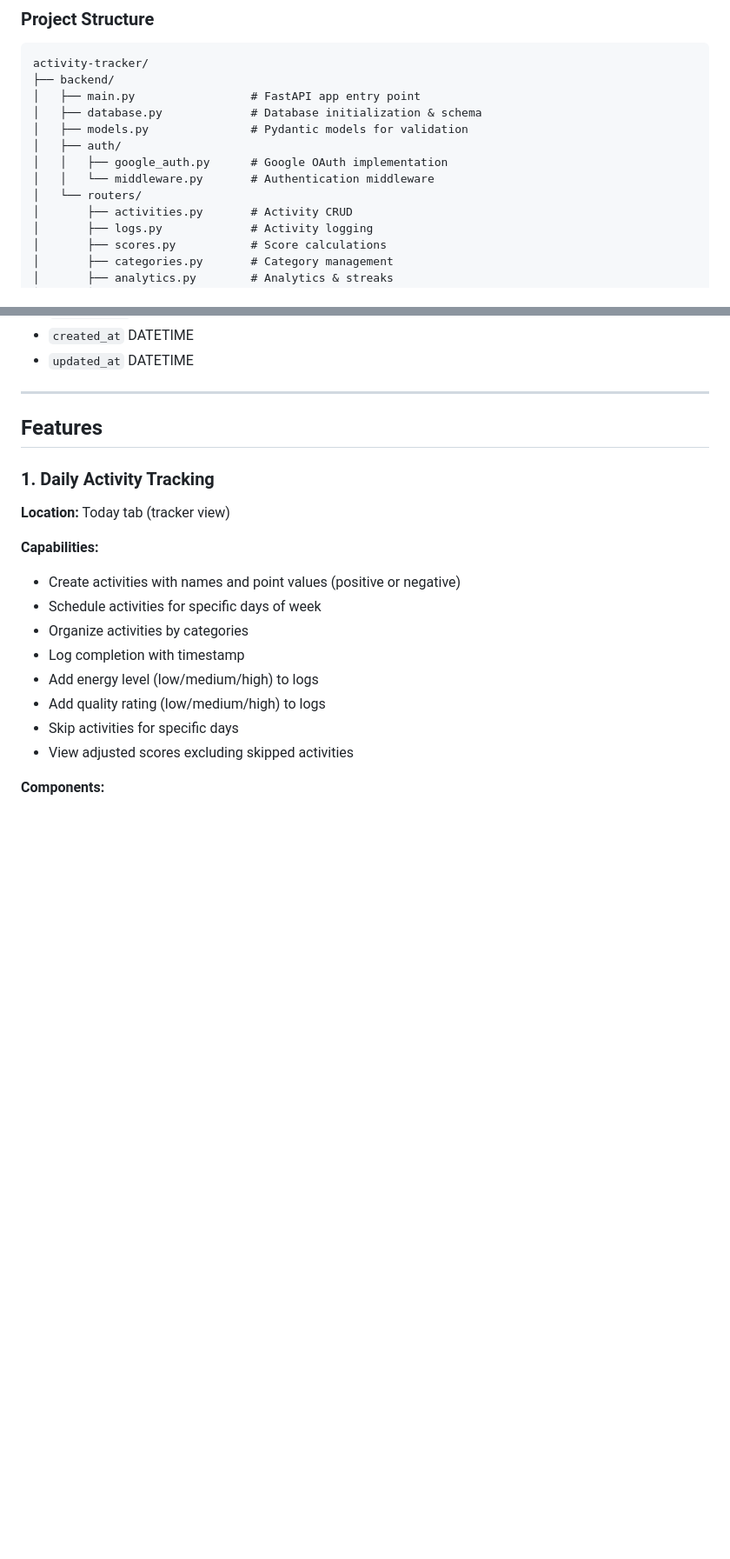
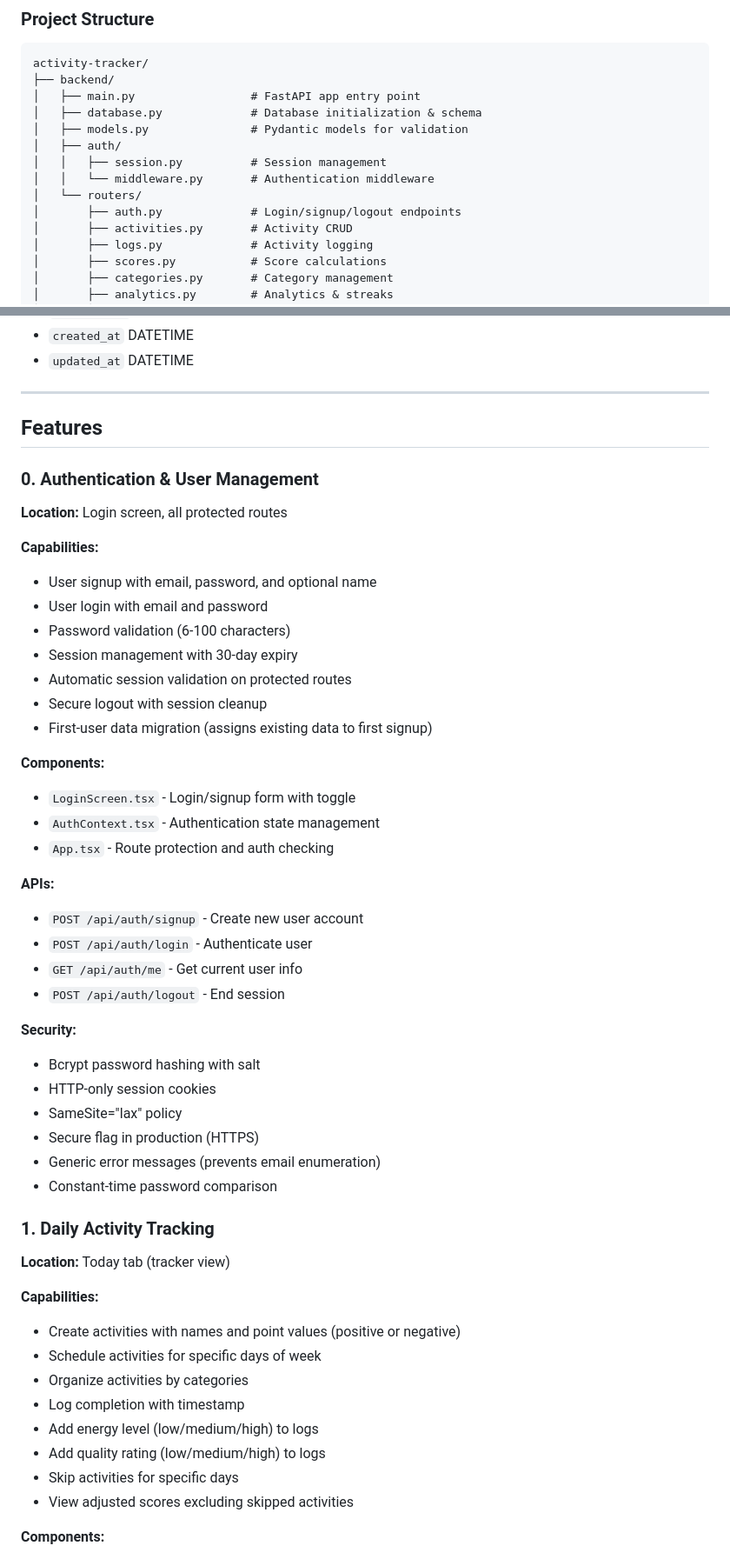
Before and after one commit to ian-james/activity-tracker, a Markdown page: Context.MD, 2 parts joined by grey strips. Shown at 87% size. Drawn GitHub-style; blank space fills up the shorter version.

```diff
--- a/Context.MD
+++ b/Context.MD
@@ -43,9 +43,10 @@ activity-tracker/
 │   ├── database.py             # Database initialization & schema
 │   ├── models.py               # Pydantic models for validation
 │   ├── auth/
-│   │   ├── google_auth.py      # Google OAuth implementation
+│   │   ├── session.py          # Session management
 │   │   └── middleware.py       # Authentication middleware
 │   └── routers/
+│       ├── auth.py             # Login/signup/logout endpoints
 │       ├── activities.py       # Activity CRUD
 │       ├── logs.py             # Activity logging
 │       ├── scores.py           # Score calculations
@@ -195,6 +208,37 @@ activity-tracker/
 ---
 
 ## Features
+
+### 0. Authentication & User Management
+**Location:** Login screen, all protected routes
+
+**Capabilities:**
+- User signup with email, password, and optional name
+- User login with email and password
+- Password validation (6-100 characters)
+- Session management with 30-day expiry
+- Automatic session validation on protected routes
+- Secure logout with session cleanup
+- First-user data migration (assigns existing data to first signup)
+
+**Components:**
+- `LoginScreen.tsx` - Login/signup form with toggle
+- `AuthContext.tsx` - Authentication state management
+- `App.tsx` - Route protection and auth checking
+
+**APIs:**
+- `POST /api/auth/signup` - Create new user account
+- `POST /api/auth/login` - Authenticate user
+- `GET /api/auth/me` - Get current user info
+- `POST /api/auth/logout` - End session
+
+**Security:**
+- Bcrypt password hashing with salt
+- HTTP-only session cookies
+- SameSite="lax" policy
+- Secure flag in production (HTTPS)
+- Generic error messages (prevents email enumeration)
+- Constant-time password comparison
 
 ### 1. Daily Activity Tracking
 **Location:** Today tab (tracker view)
```
Also changed, not shown: other parts of Context.MD (+79 -18 lines).
